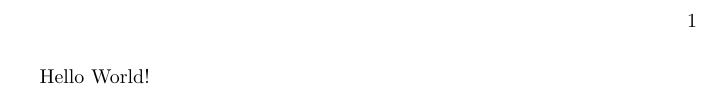
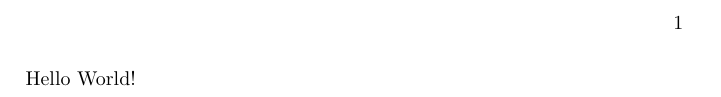
Before and after one commit to basdereus/latex-tutorial, a LaTeX book (boek.tex): part of the page, cut so that both start at the same text. Compiled offline with pdfLaTeX.

Commit message:
Minimale coniguratie met \documentclass[a4paper]{book}

```diff
--- a/boek.tex
+++ b/boek.tex
@@ -1,4 +1,4 @@
-\documentclass{book}
+\documentclass[a4paper]{book}
 
 \begin{document}
 Hello World!
```
Also changed, not shown: tex-bestanden/minimale-opzet.tex (+1 -1 lines), README.md, 4 other files.
